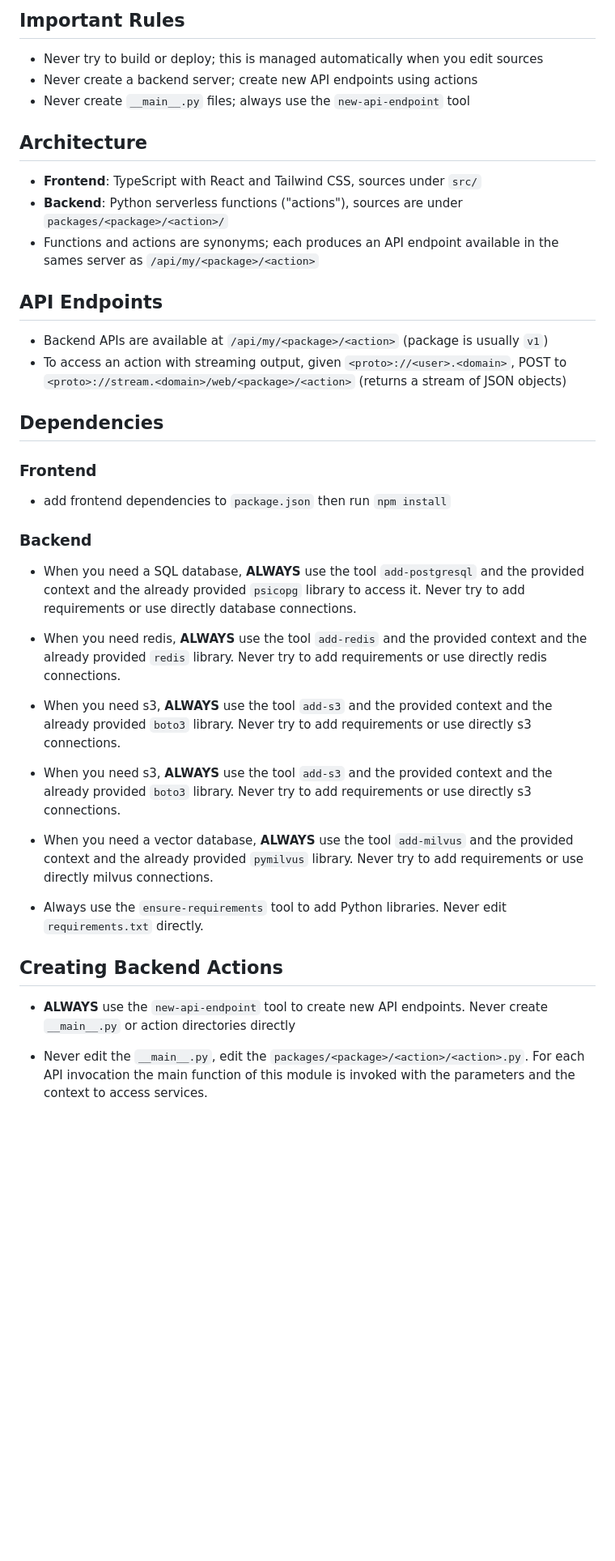
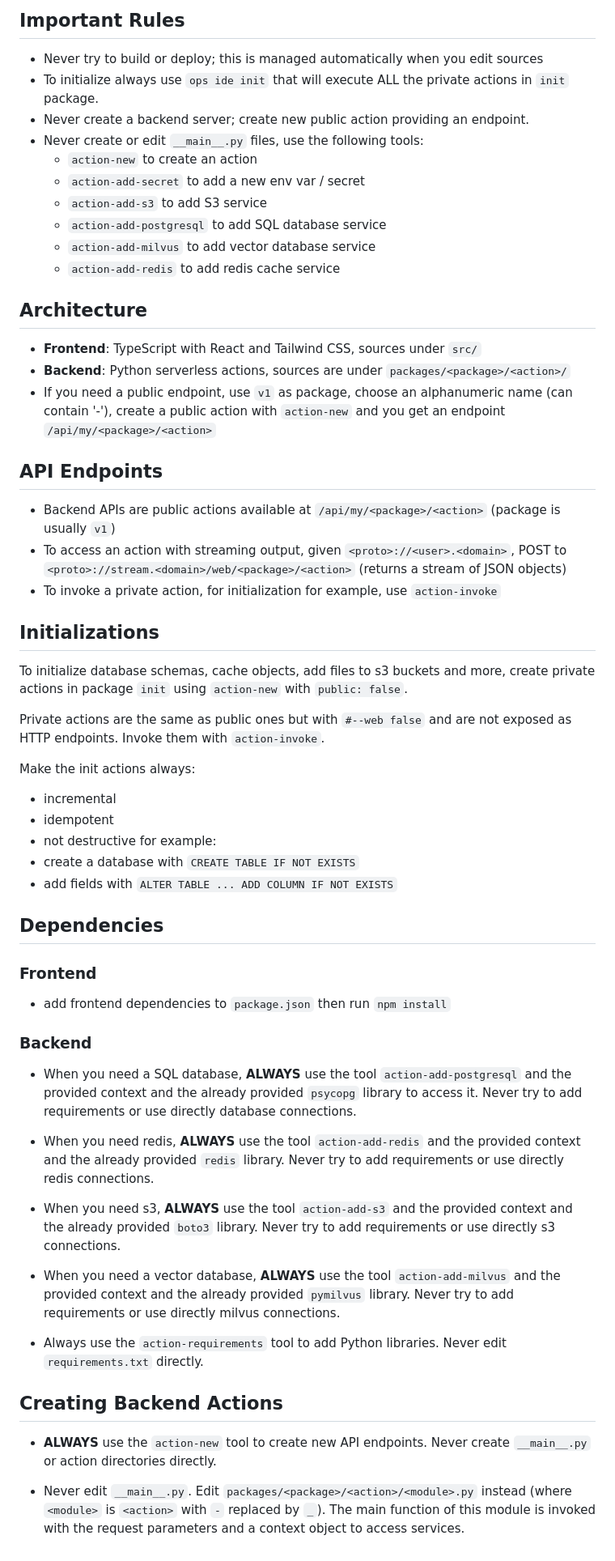
Before and after one commit to trustant/trustant, a Markdown page: opencode.md, the part around the change. Shown at 81% size. Rendered like a GitHub page; blank space fills up the shorter version.

Commit message:
build trustabledev_0.3.2-alpha_26.094.1340

```diff
--- a/opencode.md
+++ b/opencode.md
@@ -5,19 +5,41 @@ This is a serverless application with a TypeScript/React frontend and a Python b
 ## Important Rules
 
 - Never try to build or deploy; this is managed automatically when you edit sources
-- Never create a backend server; create new API endpoints using actions
-- Never create `__main__.py` files; always use the `new-api-endpoint` tool
+- To initialize always use `ops ide init` that will execute ALL the private actions in `init` package.
+- Never create a backend server; create new public action providing an endpoint.
+- Never create or edit `__main__.py` files, use the following tools:
+    - `action-new` to create an action
+    - `action-add-secret` to add a new env var / secret
+    - `action-add-s3` to add S3 service
+    - `action-add-postgresql` to add SQL database service
+    - `action-add-milvus` to add vector database service
+    - `action-add-redis` to add redis cache service
 
 ## Architecture
 
 - **Frontend**: TypeScript with React and Tailwind CSS, sources under `src/`
-- **Backend**: Python serverless functions ("actions"), sources are under `packages/<package>/<action>/`
-- Functions and actions are synonyms; each produces an API endpoint available in the sames server as `/api/my/<package>/<action>`
+- **Backend**: Python serverless actions, sources are under `packages/<package>/<action>/`
+- If you need a public endpoint, use `v1` as package, choose an alphanumeric name (can contain '-'), create a public action with `action-new` and you get an endpoint `/api/my/<package>/<action>`
 
 ## API Endpoints
 
-- Backend APIs are available at `/api/my/<package>/<action>` (package is usually `v1`)
+- Backend APIs are public actions available at `/api/my/<package>/<action>` (package is usually `v1`)
 - To access an action with streaming output, given `<proto>://<user>.<domain>`, POST to `<proto>://stream.<domain>/web/<package>/<action>` (returns a stream of JSON objects)
+- To invoke a private action, for initialization for example, use `action-invoke`
+
+## Initializations
+
+To initialize database schemas, cache objects, add files to s3 buckets and more, create private actions in package `init` using `action-new` with `public: false`.
+
+Private actions are the same as public ones but with `#--web false` and are not exposed as HTTP endpoints. Invoke them with `action-invoke`.
+
+Make the init actions always:
+- incremental
+- idempotent
+- not destructive
+for example:
+- create a database with `CREATE TABLE IF NOT EXISTS`
+- add fields with `ALTER TABLE ... ADD COLUMN IF NOT EXISTS`
 
 ## Dependencies
 
@@ -26,20 +48,18 @@ This is a serverless application with a TypeScript/React frontend and a Python b
 
 ### Backend
 
-- When you need a SQL database, **ALWAYS** use the tool `add-postgresql` and the provided context and the already provided `psicopg` library to access it. Never try to add requirements or use directly database connections.
+- When you need a SQL database, **ALWAYS** use the tool `action-add-postgresql` and the provided context and the already provided `psycopg` library to access it. Never try to add requirements or use directly database connections.
 
-- When you need redis, **ALWAYS** use the tool `add-redis` and the provided context and the already provided `redis` library. Never try to add requirements or use directly redis connections.
+- When you need redis, **ALWAYS** use the tool `action-add-redis` and the provided context and the already provided `redis` library. Never try to add requirements or use directly redis connections.
 
-- When you need s3, **ALWAYS** use the tool `add-s3` and the provided context and the already provided `boto3` library. Never try to add requirements or use directly s3 connections.
+- When you need s3, **ALWAYS** use the tool `action-add-s3` and the provided context and the already provided `boto3` library. Never try to add requirements or use directly s3 connections.
 
-- When you need s3, **ALWAYS** use the tool `add-s3` and the provided context and the already provided `boto3` library. Never try to add requirements or use directly s3 connections.
+- When you need a vector database, **ALWAYS** use the tool `action-add-milvus` and the provided context and the already provided `pymilvus` library. Never try to add requirements or use directly milvus connections.
 
-- When you need a vector database, **ALWAYS** use the tool `add-milvus` and the provided context and the already provided `pymilvus` library. Never try to add requirements or use directly milvus connections.
-
-- Always use the `ensure-requirements` tool to add Python libraries. Never edit `requirements.txt` directly.
+- Always use the `action-requirements` tool to add Python libraries. Never edit `requirements.txt` directly.
 
 ## Creating Backend Actions
 
-- **ALWAYS** use the `new-api-endpoint` tool to create new API endpoints. Never create `__main__.py` or action directories directly
+- **ALWAYS** use the `action-new` tool to create new API endpoints. Never create `__main__.py` or action directories directly.
 
-- Never edit the `__main__.py`, edit the `packages/<package>/<action>/<action>.py`. For each API invocation the main function of this module is invoked with the parameters and the context to access services.
+- Never edit `__main__.py`. Edit `packages/<package>/<action>/<module>.py` instead (where `<module>` is `<action>` with `-` replaced by `_`). The main function of this module is invoked with the request parameters and a context object to access services.
```
Also changed, not shown: spec/8-tools.md (+59 -44 lines), trustable-install.md (+67 -57 lines), web/wa-trustable.jpeg (added), 9 other files.
